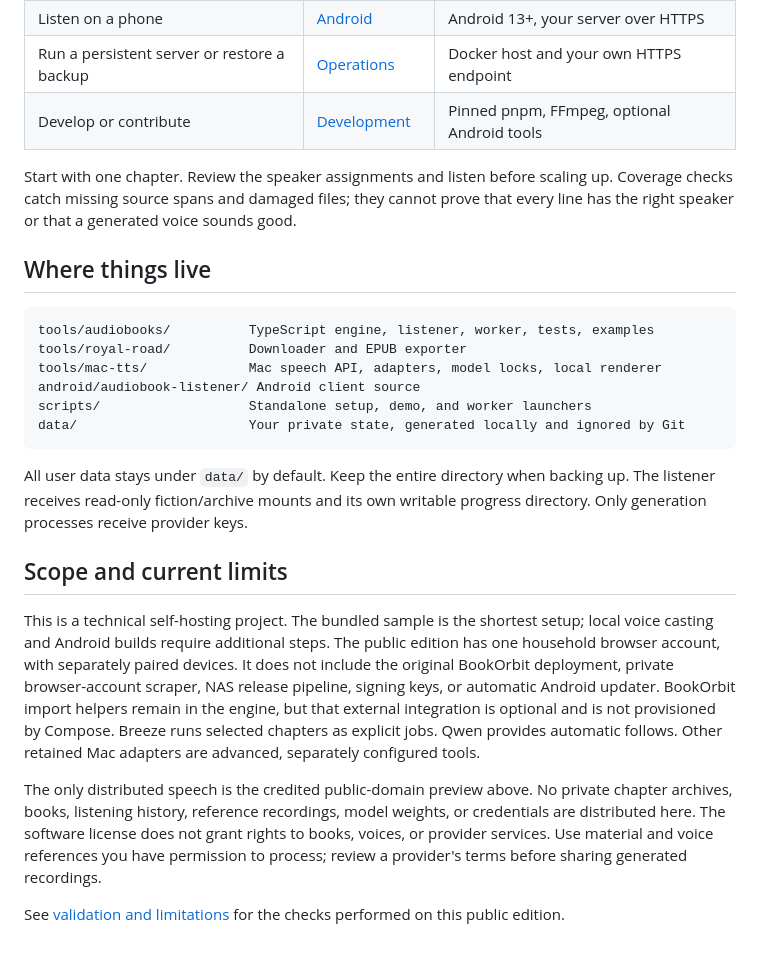
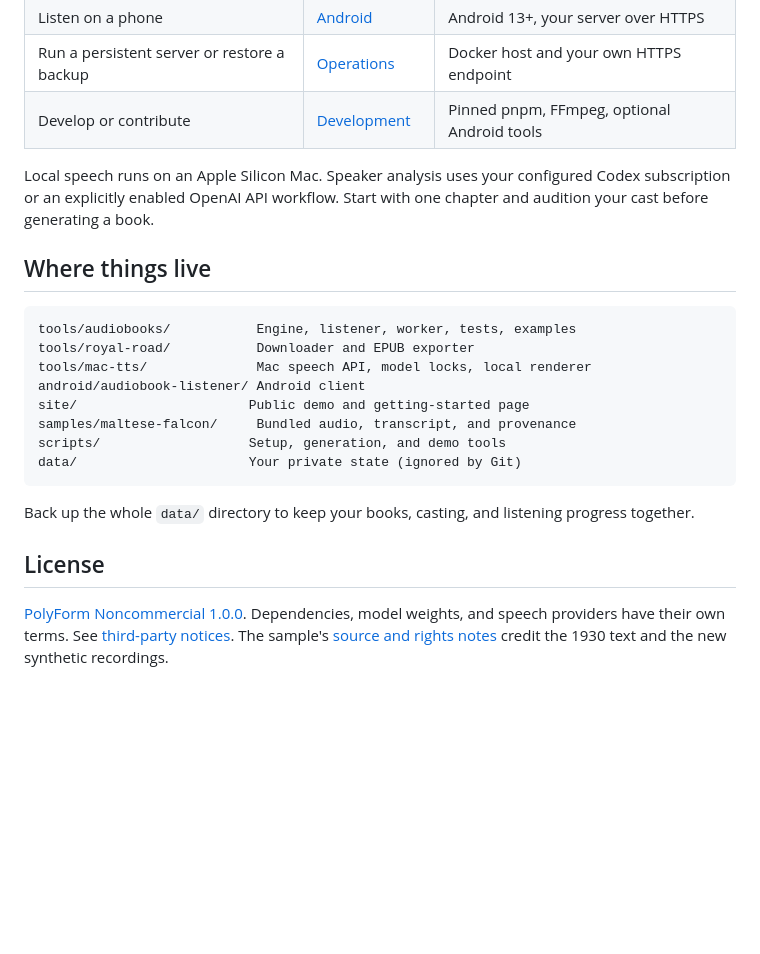
Before and after one commit to benbernard/storyteller, a Markdown page: README.md, the part around the change printed below. GitHub-like rendering; blank space fills up the shorter version.

````diff
--- a/README.md
+++ b/README.md
@@ -78,43 +95,29 @@ No login service, private registry, NAS, or original homelab is required.
 | Run a persistent server or restore a backup | [Operations](docs/operations.md) | Docker host and your own HTTPS endpoint |
 | Develop or contribute | [Development](docs/development.md) | Pinned pnpm, FFmpeg, optional Android tools |
 
-Start with one chapter. Review the speaker assignments and listen before scaling
-up. Coverage checks catch missing source spans and damaged files; they cannot
-prove that every line has the right speaker or that a generated voice sounds good.
+Local speech runs on an Apple Silicon Mac. Speaker analysis uses your configured
+Codex subscription or an explicitly enabled OpenAI API workflow. Start with one
+chapter and audition your cast before generating a book.
 
 ## Where things live
 
 ```text
-tools/audiobooks/          TypeScript engine, listener, worker, tests, examples
-tools/royal-road/          Downloader and EPUB exporter
-tools/mac-tts/             Mac speech API, adapters, model locks, local renderer
-android/audiobook-listener/ Android client source
-scripts/                   Standalone setup, demo, and worker launchers
-data/                      Your private state, generated locally and ignored by Git
+tools/audiobooks/           Engine, listener, worker, tests, examples
+tools/royal-road/           Downloader and EPUB exporter
+tools/mac-tts/              Mac speech API, model locks, local renderer
+android/audiobook-listener/ Android client
+site/                      Public demo and getting-started page
+samples/maltese-falcon/     Bundled audio, transcript, and provenance
+scripts/                   Setup, generation, and demo tools
+data/                      Your private state (ignored by Git)
 ```
 
-All user data stays under `data/` by default. Keep the entire directory when
-backing up. The listener receives read-only fiction/archive mounts and its own
-writable progress directory. Only generation processes receive provider keys.
+Back up the whole `data/` directory to keep your books, casting, and listening
+progress together.
 
-## Scope and current limits
+## License
 
-This is a technical self-hosting project. The bundled sample is the shortest setup;
-local voice casting and Android builds require additional steps. The public
-edition has one household browser account, with separately paired devices.
-It does not include the original BookOrbit deployment, private browser-account
-scraper, NAS release pipeline, signing keys, or automatic Android updater.
-BookOrbit import helpers remain in the engine, but that external integration is
-optional and is not provisioned by Compose. Breeze runs selected chapters as
-explicit jobs. Qwen provides automatic follows. Other retained Mac adapters are
-advanced, separately configured tools.
-
-The only distributed speech is the credited public-domain preview above. No
-private chapter archives, books, listening history, reference recordings, model
-weights, or credentials are distributed here. The software license does not
-grant rights to books, voices, or provider services. Use material and voice
-references you have permission to process; review a provider's terms before
-sharing generated recordings.
-
-See [validation and limitations](docs/development.md#validation-record) for the
-checks performed on this public edition.
+[PolyForm Noncommercial 1.0.0](LICENSE). Dependencies, model weights, and speech
+providers have their own terms. See [third-party notices](THIRD_PARTY.md).
+The sample's [source and rights notes](samples/maltese-falcon/README.md#source-and-rights)
+credit the 1930 text and the new synthetic recordings.
````
Also changed, not shown: other parts of README.md (+62 -45 lines), docs/website.md (added, +44 -0 lines), docs/images/editions.png (added), docs/images/reader-mobile.png (added), docs/images/reader.png (added), 8 other files.
